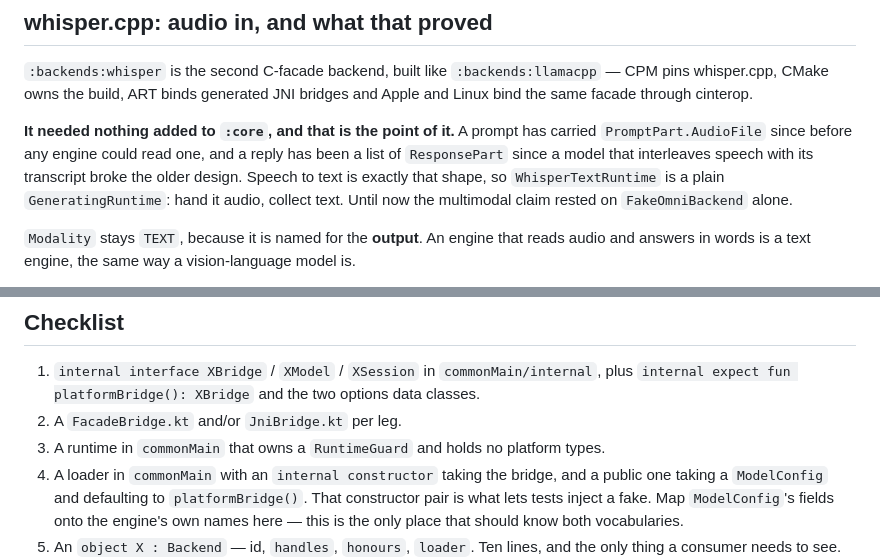
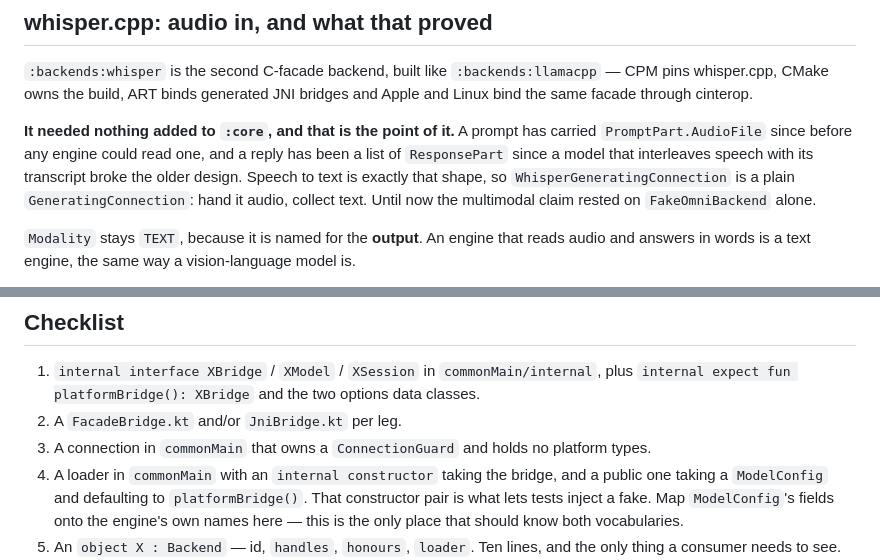
Before and after one commit to lemcoder/koinference, a Markdown page: docs/backends.md, 2 parts joined by grey strips. GitHub-like rendering.

```diff
--- a/docs/backends.md
+++ b/docs/backends.md
@@ -237,7 +243,7 @@ facade through cinterop.
 **It needed nothing added to `:core`, and that is the point of it.** A prompt has carried
 `PromptPart.AudioFile` since before any engine could read one, and a reply has been a list of
 `ResponsePart` since a model that interleaves speech with its transcript broke the older design.
-Speech to text is exactly that shape, so `WhisperTextRuntime` is a plain `GeneratingRuntime`: hand it
+Speech to text is exactly that shape, so `WhisperGeneratingConnection` is a plain `GeneratingConnection`: hand it
 audio, collect text. Until now the multimodal claim rested on `FakeOmniBackend` alone.
 
 `Modality` stays `TEXT`, because it is named for the **output**. An engine that reads audio and
@@ -342,7 +348,7 @@ implementation was silently giving Linux the Darwin one. See the rules at the to
 1. `internal interface XBridge` / `XModel` / `XSession` in `commonMain/internal`, plus
    `internal expect fun platformBridge(): XBridge` and the two options data classes.
 2. A `FacadeBridge.kt` and/or `JniBridge.kt` per leg.
-3. A runtime in `commonMain` that owns a `RuntimeGuard` and holds no platform types.
+3. A connection in `commonMain` that owns a `ConnectionGuard` and holds no platform types.
 4. A loader in `commonMain` with an `internal constructor` taking the bridge, and a public one
    taking a `ModelConfig` and defaulting to `platformBridge()`. That constructor pair is what lets
    tests inject a fake. Map `ModelConfig`'s fields onto the engine's own names here — this is the
```
Also changed, not shown: other parts of docs/backends.md (+47 -41 lines).
